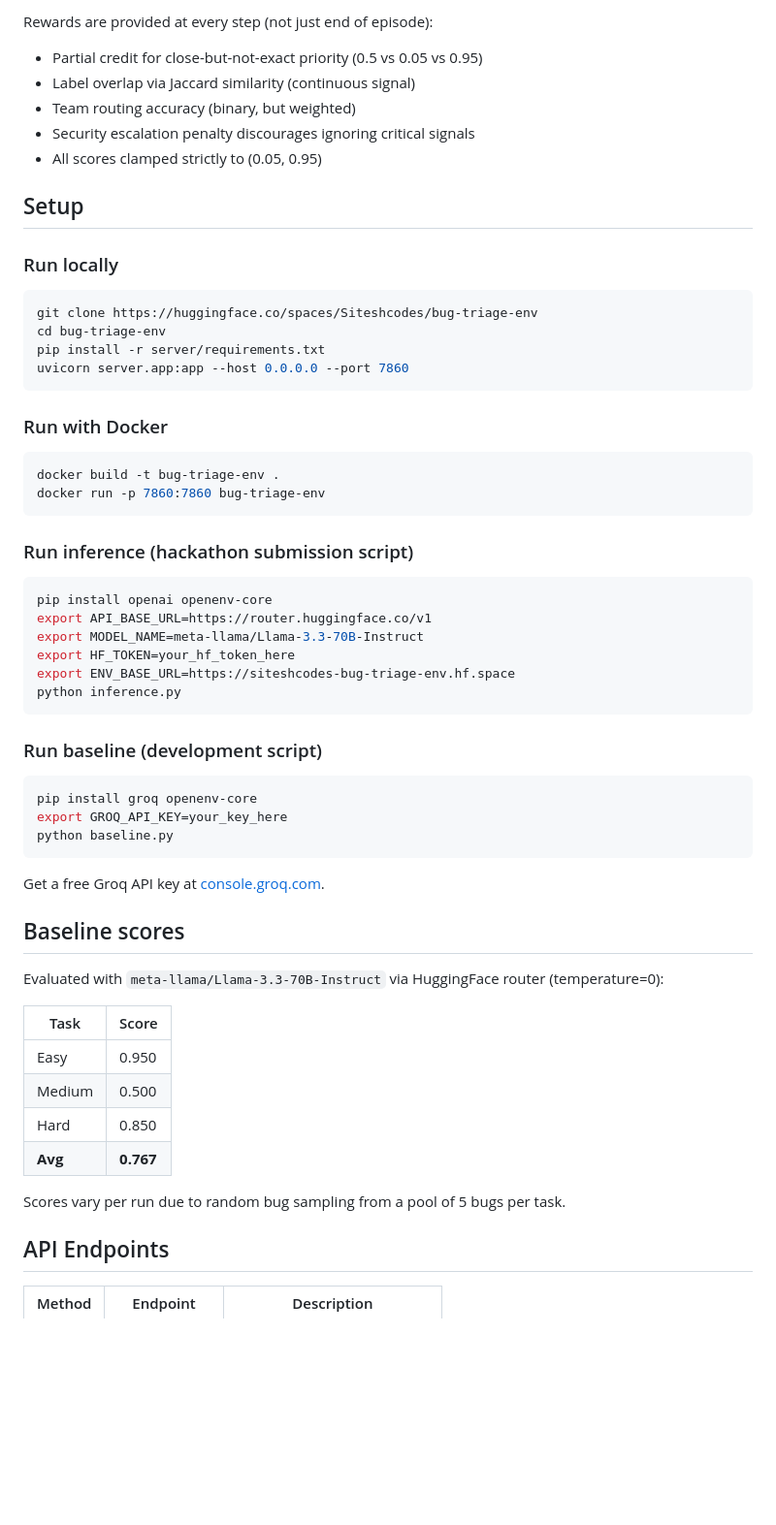
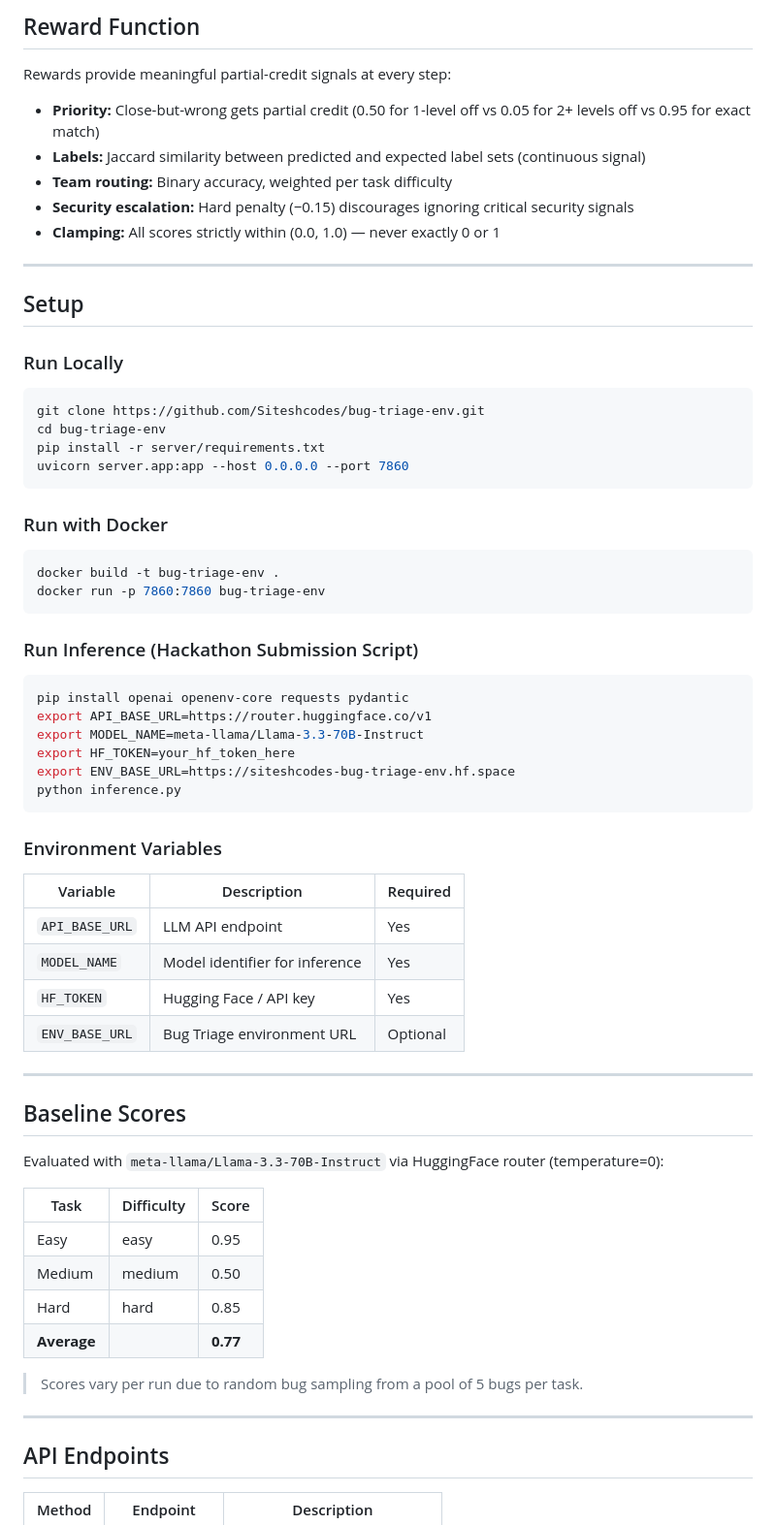
Before and after one commit to Siteshcodes/bug-triage-env, a Markdown page: README.md, the part around one of its changes. Shown at 97% size. Drawn GitHub-style; blank space fills up the shorter version.

````diff
--- a/README.md
+++ b/README.md
@@ -61,16 +82,20 @@ Agent must assign priority, labels, team, and milestone. Security escalation fai
 
-Rewards are provided at every step (not just end of episode):
-- Partial credit for close-but-not-exact priority (0.5 vs 0.05 vs 0.95)
-- Label overlap via Jaccard similarity (continuous signal)
-- Team routing accuracy (binary, but weighted)
-- Security escalation penalty discourages ignoring critical signals
-- All scores clamped strictly to (0.05, 0.95)
+## Reward Function
+
+Rewards provide meaningful partial-credit signals at every step:
+- **Priority:** Close-but-wrong gets partial credit (0.50 for 1-level off vs 0.05 for 2+ levels off vs 0.95 for exact match)
+- **Labels:** Jaccard similarity between predicted and expected label sets (continuous signal)
+- **Team routing:** Binary accuracy, weighted per task difficulty
+- **Security escalation:** Hard penalty (−0.15) discourages ignoring critical security signals
+- **Clamping:** All scores strictly within (0.0, 1.0) — never exactly 0 or 1
+
+---
 
 ## Setup
 
-### Run locally
+### Run Locally
 ```bash
-git clone https://huggingface.co/spaces/Siteshcodes/bug-triage-env
+git clone https://github.com/Siteshcodes/bug-triage-env.git
 cd bug-triage-env
 pip install -r server/requirements.txt
 uvicorn server.app:app --host 0.0.0.0 --port 7860
@@ -82,9 +107,9 @@ docker build -t bug-triage-env .
 docker run -p 7860:7860 bug-triage-env
 ```
 
-### Run inference (hackathon submission script)
+### Run Inference (Hackathon Submission Script)
 ```bash
-pip install openai openenv-core
+pip install openai openenv-core requests pydantic
 export API_BASE_URL=https://router.huggingface.co/v1
 export MODEL_NAME=meta-llama/Llama-3.3-70B-Instruct
 export HF_TOKEN=your_hf_token_here
@@ -92,27 +117,31 @@ export ENV_BASE_URL=https://siteshcodes-bug-triage-env.hf.space
 python inference.py
 ```
 
-### Run baseline (development script)
-```bash
-pip install groq openenv-core
-export GROQ_API_KEY=your_key_here
-python baseline.py
-```
+### Environment Variables
 
-Get a free Groq API key at [console.groq.com](https://console.groq.com).
+| Variable       | Description                          | Required |
+|----------------|--------------------------------------|----------|
+| `API_BASE_URL` | LLM API endpoint                     | Yes      |
+| `MODEL_NAME`   | Model identifier for inference       | Yes      |
+| `HF_TOKEN`     | Hugging Face / API key               | Yes      |
+| `ENV_BASE_URL` | Bug Triage environment URL           | Optional |
 
-## Baseline scores
+---
+
+## Baseline Scores
 
 Evaluated with `meta-llama/Llama-3.3-70B-Instruct` via HuggingFace router (temperature=0):
 
-| Task       | Score |
-|------------|-------|
-| Easy       | 0.950 |
-| Medium     | 0.500 |
-| Hard       | 0.850 |
-| **Avg**    | **0.767** |
+| Task       | Difficulty | Score |
+|------------|------------|-------|
+| Easy       | easy       | 0.95  |
+| Medium     | medium     | 0.50  |
+| Hard       | hard       | 0.85  |
+| **Average**|            | **0.77** |
 
-Scores vary per run due to random bug sampling from a pool of 5 bugs per task.
+> Scores vary per run due to random bug sampling from a pool of 5 bugs per task.
+
+---
 
 ## API Endpoints
 
````
Also changed, not shown: other parts of README.md (+117 -38 lines).
